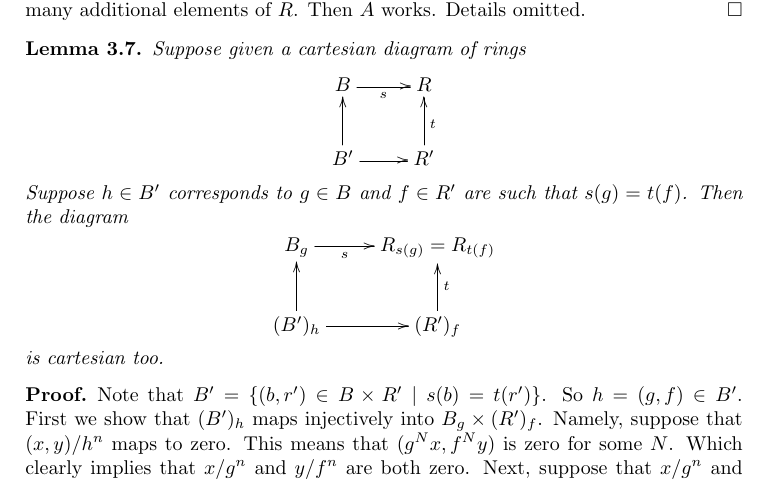
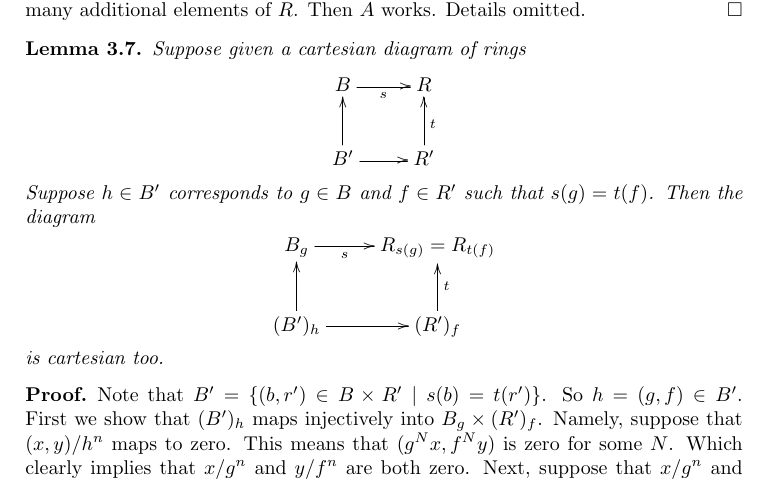
Before and after one commit to stacks/stacks-project, a LaTeX paper (limits.tex): part of page 6 of 27, cut so that both start at the same text. Compiled offline with pdfLaTeX.

Commit message:
Fix typo in limits.tex
	modified:   limits.tex

```diff
--- a/limits.tex
+++ b/limits.tex
@@ -506,7 +506,7 @@ B'\ar[u] \ar[r] & R' \ar[u]_{t}
 }
 $$
 Suppose $h \in B'$ corresponds to $g \in B$
-and $f \in R'$ are such that $s(g) = t(f)$.
+and $f \in R'$ such that $s(g) = t(f)$.
 Then the diagram
 $$
 \xymatrix{
```
